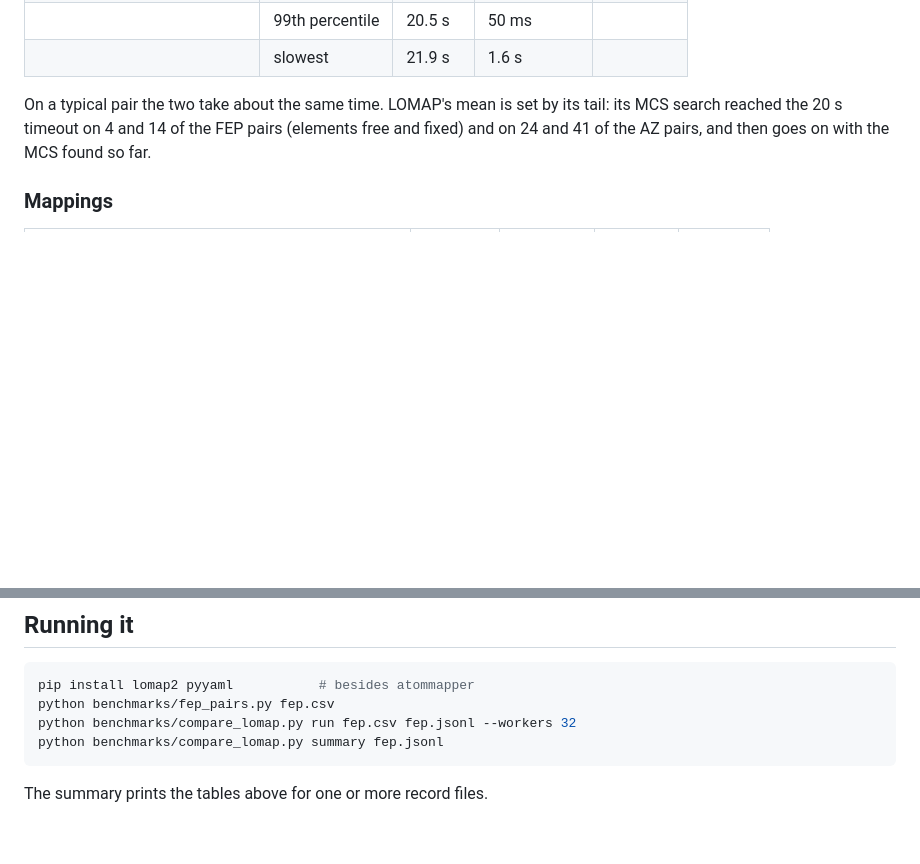
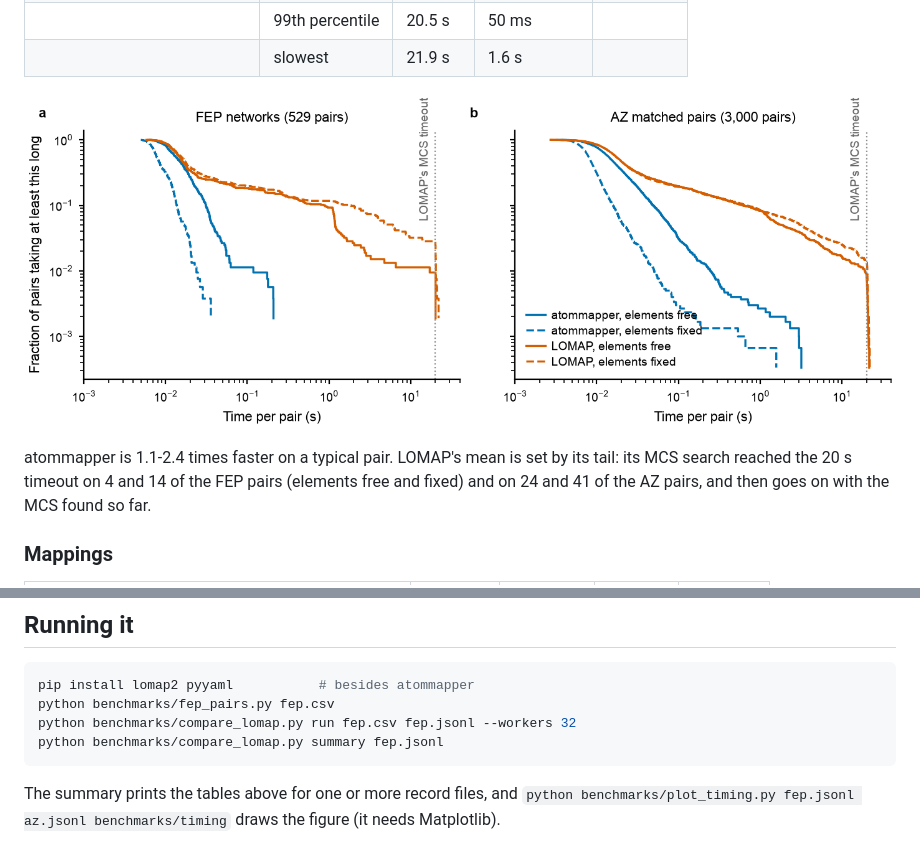
Before and after one commit to craabreu/atommapper, a Markdown page: benchmarks/README.md, 2 parts joined by grey strips. Drawn GitHub-style; pictures changed too: benchmarks/timing.png (added); blank space fills up the shorter version.

````diff
--- a/benchmarks/README.md
+++ b/benchmarks/README.md
@@ -55,7 +55,9 @@ milliseconds, so only the latter is shown.
 | | 99th percentile | 20.5 s | 50 ms | |
 | | slowest | 21.9 s | 1.6 s | |
 
-On a typical pair the two take about the same time. LOMAP's mean is set by its tail:
+![Fraction of pairs taking at least a given time, log-log: atommapper's curves fall off below a second, LOMAP's run on to its 20 s timeout](timing.png)
+
+atommapper is 1.1-2.4 times faster on a typical pair. LOMAP's mean is set by its tail:
 its MCS search reached the 20 s timeout on 4 and 14 of the FEP pairs (elements free and
 fixed) and on 24 and 41 of the AZ pairs, and then goes on with the MCS found so far.
 
@@ -92,4 +94,6 @@ python benchmarks/compare_lomap.py run fep.csv fep.jsonl --workers 32
 python benchmarks/compare_lomap.py summary fep.jsonl
 ```
 
-The summary prints the tables above for one or more record files.
+The summary prints the tables above for one or more record files, and
+`python benchmarks/plot_timing.py fep.jsonl az.jsonl benchmarks/timing` draws the figure
+(it needs Matplotlib).
````
Also changed, not shown: README.md (+17 -7 lines), docs/images/example.png (added), 4 other files.
